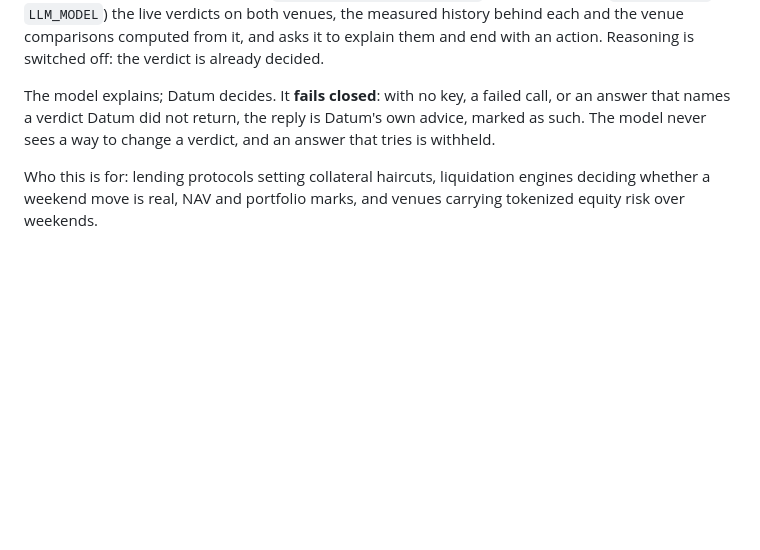
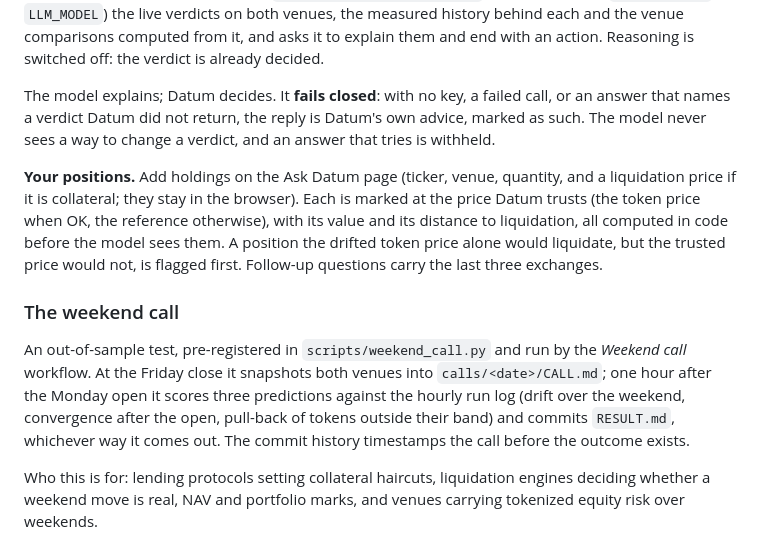
Before and after one commit to tomcode1000/Datum, a Markdown page: README.md, the part around the change. Rendered like a GitHub page; blank space fills up the shorter version.

Commit message:
Docs: your positions, follow-ups, the weekend call, and Bitget in the walkthrough

```diff
--- a/README.md
+++ b/README.md
@@ -207,6 +207,24 @@ call, or an answer that names a verdict Datum did not return, the reply is
 Datum's own advice, marked as such. The model never sees a way to change a
 verdict, and an answer that tries is withheld.
 
+**Your positions.** Add holdings on the Ask Datum page (ticker, venue, quantity,
+and a liquidation price if it is collateral; they stay in the browser). Each is
+marked at the price Datum trusts (the token price when OK, the reference
+otherwise), with its value and its distance to liquidation, all computed in code
+before the model sees them. A position the drifted token price alone would
+liquidate, but the trusted price would not, is flagged first. Follow-up
+questions carry the last three exchanges.
+
+### The weekend call
+
+An out-of-sample test, pre-registered in `scripts/weekend_call.py` and run by
+the *Weekend call* workflow. At the Friday close it snapshots both venues into
+`calls/<date>/CALL.md`; one hour after the Monday open it scores three
+predictions against the hourly run log (drift over the weekend, convergence
+after the open, pull-back of tokens outside their band) and commits
+`RESULT.md`, whichever way it comes out. The commit history timestamps the call
+before the outcome exists.
+
 Who this is for: lending protocols setting collateral haircuts, liquidation
 engines deciding whether a weekend move is real, NAV and portfolio marks, and
 venues carrying tokenized equity risk over weekends.
```
Also changed, not shown: WALKTHROUGH.md (+24 -0 lines).
